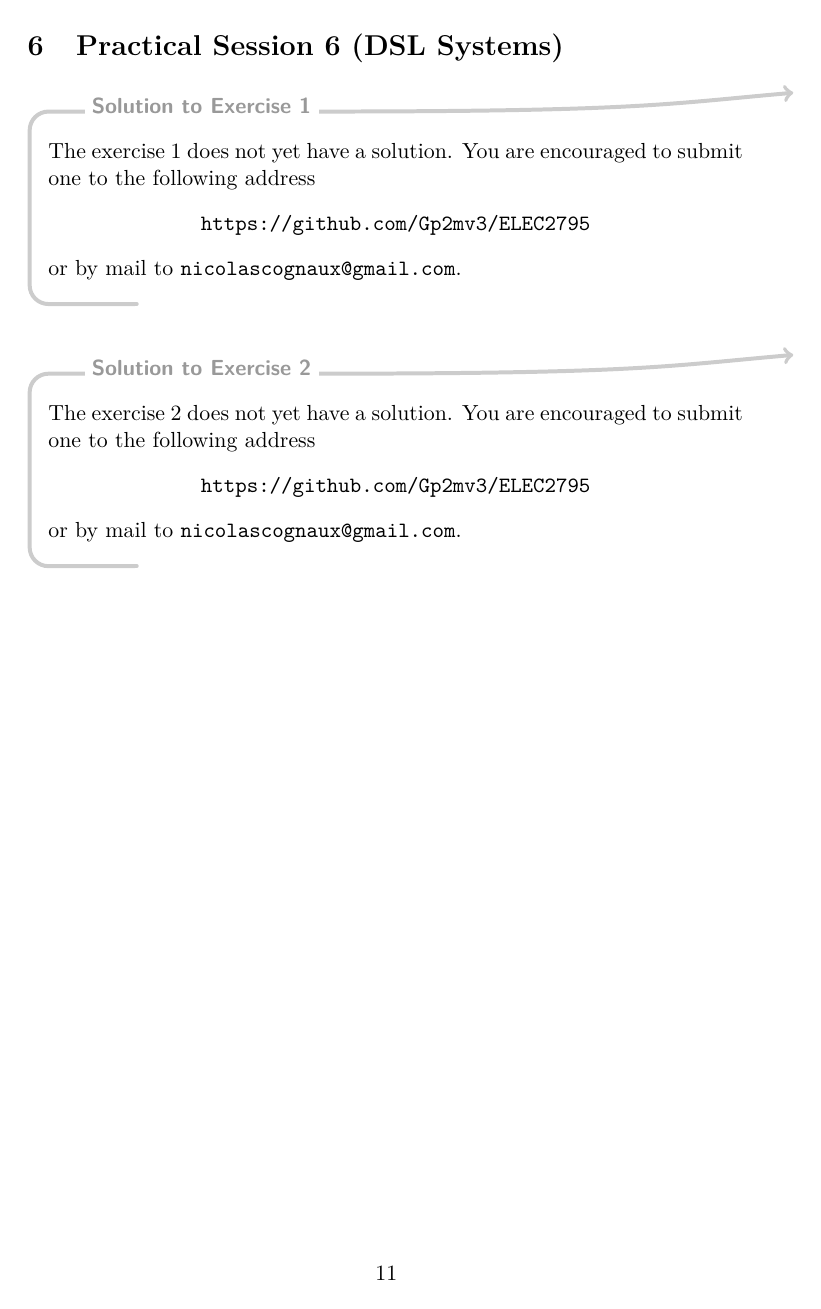
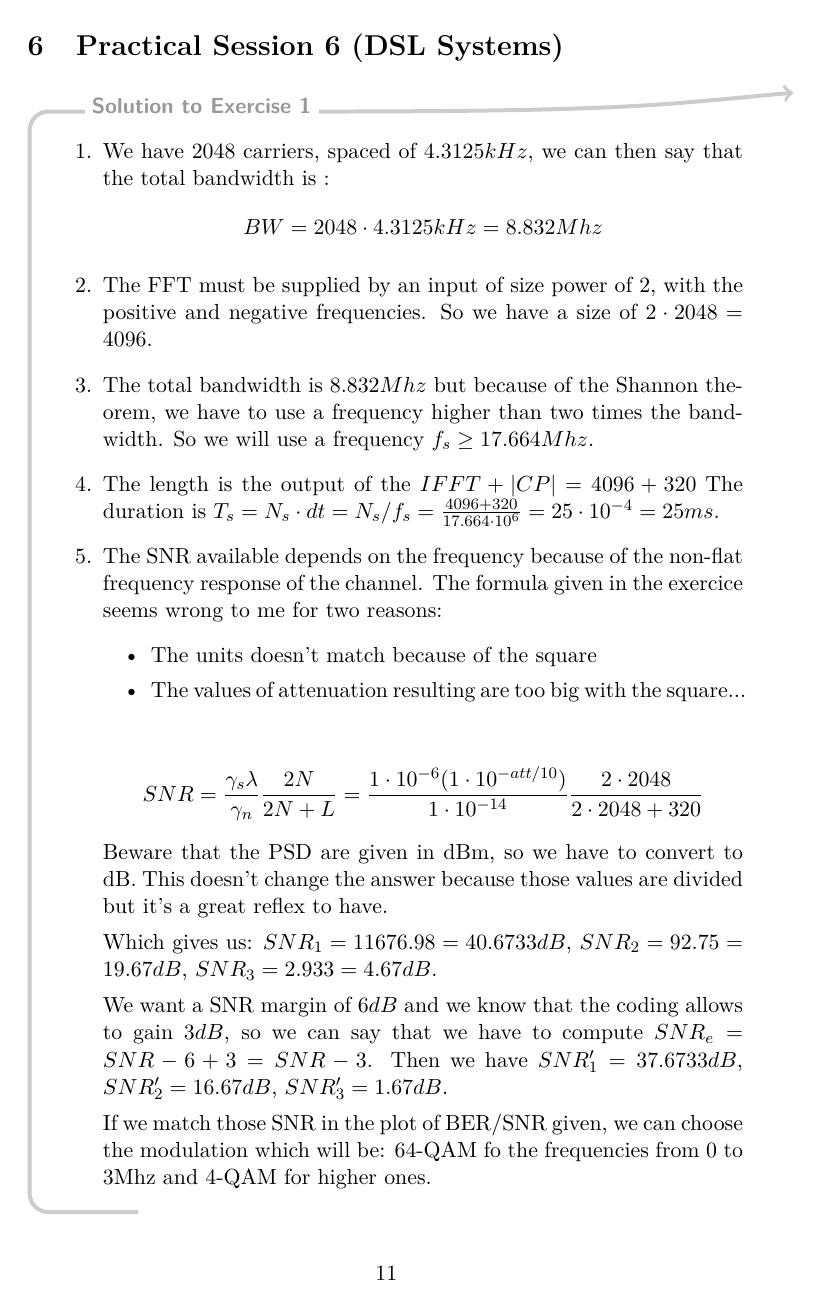
Before and after one commit to Gp2mv3/ELEC2795, a LaTeX document (LELEC2795-Sol.tex, which reads APE6.tex): page 11 of 12 before the commit and page 11 of 13 after it. Compiled offline with pdfLaTeX; a LaTeX package or settings file that is missing is left out.

Commit message:
APE6 ex 1

```diff
--- a/APE6.tex
+++ b/APE6.tex
@@ -1,4 +1,31 @@
 \newape{DSL Systems}
 
+\begin{solution}
+	\begin{enumerate}
+		\item We have 2048 carriers, spaced of $4.3125kHz$, we can then say that the total bandwidth is :
+			  $$BW = 2048\cdot 4.3125kHz = 8.832 Mhz$$
+		\item The FFT must be supplied by an input of size power of 2, with the positive and negative frequencies. So we have a size of $2\cdot 2048 = 4096$.
+		\item The total bandwidth is $8.832 Mhz$ but because of the Shannon theorem, we have to use a frequency higher than two times the bandwidth. So we will use a frequency $f_s \geq 17.664Mhz$.
+		\item The length is the output of the $IFFT + |CP| = 4096 + 320$ The duration is $T_s = N_s \cdot dt = N_s/f_s = \frac{4096 + 320}{17.664\expten{6}} = 25\expten{-4} = 25ms$.
+		\item The SNR available depends on the frequency because of the non-flat frequency response of the channel. The formula given in the exercice seems wrong to me for two reasons:
+		\begin{itemize}
+			\item The units doesn't match because of the square
+			\item The values of attenuation resulting are too big with the square...
+		\end{itemize}
+
+		$$
+		SNR = \frac{\gamma_s \lambda}{\gamma_n}\frac{2N}{2N + L} = \frac{1\expten{-6} (1\expten{-att/10})}{1\expten{-14}}\frac{2\cdot 2048}{2\cdot 2048 + 320}
+		$$
+		Beware that the PSD are given in dBm, so we have to convert to dB. This doesn't change the answer because those values are divided but it's a great reflex to have.
+
+
+		Which gives us: $SNR_{1} = 11676.98 = 40.6733 dB$, $SNR_{2} = 92.75 = 19.67 dB$, $SNR_{3} = 2.933 = 4.67 dB$.
+
+		We want a SNR margin of $6dB$ and we know that the coding allows to gain $3dB$, so we can say that we have to compute $SNR_e = SNR - 6 + 3 = SNR - 3$.
+		Then we have $SNR'_{1} = 37.6733 dB$, $SNR'_{2} = 16.67 dB$, $SNR'_{3} = 1.67 dB$.
+
+		If we match those SNR in the plot of BER/SNR given, we can choose the modulation which will be: 64-QAM fo the frequencies from 0 to 3Mhz and 4-QAM for higher ones.
+
+	\end{enumerate}
+\end{solution}
 \nosolution
-\nosolution
```
